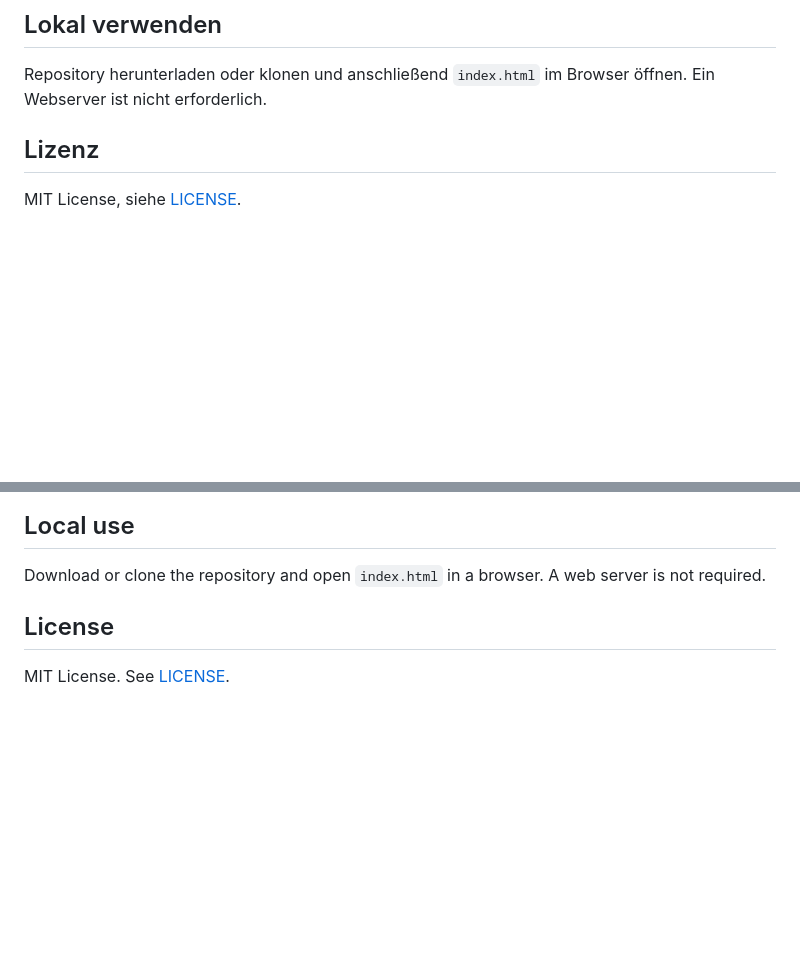
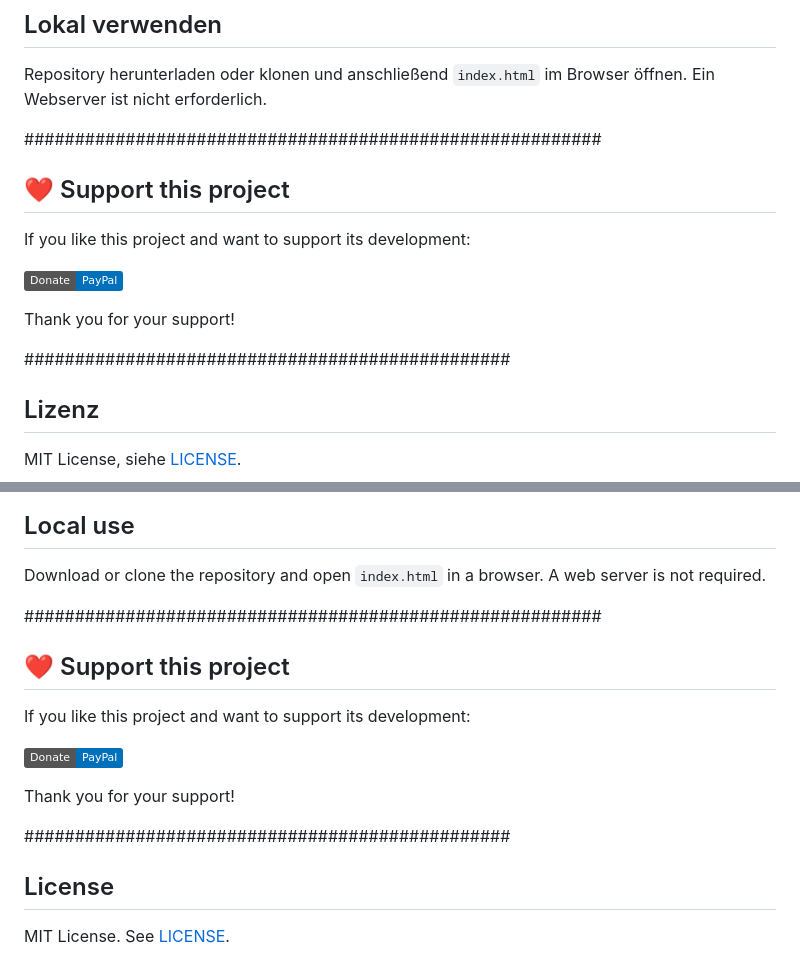
Before and after one commit to Algo-giti/Web-Map-Editor, a Markdown page: README.md, 2 parts joined by grey strips. Rendered like a GitHub page; badges without logos; blank space fills up the shorter version.

Commit message:
Add support section with donation link
Added a section to support the project with a PayPal donation link.

```diff
--- a/README.md
+++ b/README.md
@@ -308,6 +308,17 @@ Repository herunterladen oder klonen und anschließend `index.html` im Browser
 öffnen. Ein Webserver ist nicht erforderlich.
 
 
+#########################################################
+## ❤️ Support this project
+
+If you like this project and want to support its development:
+
+[![Donate with PayPal](https://img.shields.io/badge/Donate-PayPal-0070ba?logo=paypal&logoColor=white)](https://paypal.me/algochi)
+
+Thank you for your support!
+
+################################################
+
 ## Lizenz
 
 MIT License, siehe [LICENSE](LICENSE).
@@ -600,6 +611,16 @@ user-specific RTK coordinates.
 Download or clone the repository and open `index.html` in a browser. A web
 server is not required.
 
+#########################################################
+## ❤️ Support this project
+
+If you like this project and want to support its development:
+
+[![Donate with PayPal](https://img.shields.io/badge/Donate-PayPal-0070ba?logo=paypal&logoColor=white)](https://paypal.me/algochi)
+
+Thank you for your support!
+
+################################################
 
 ## License
 
```
